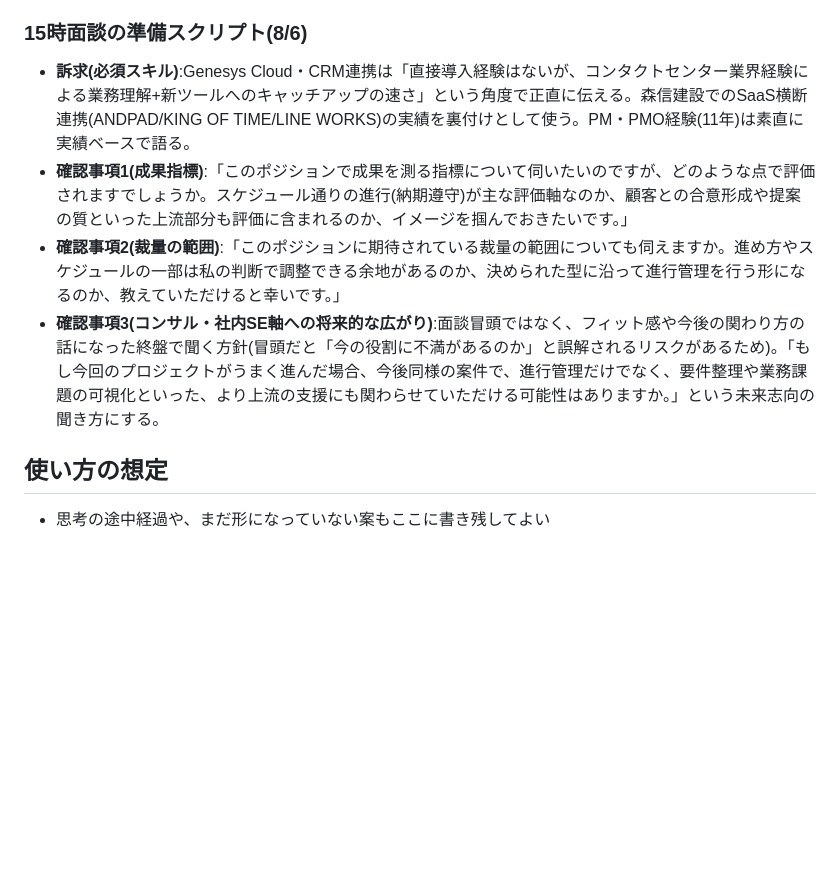
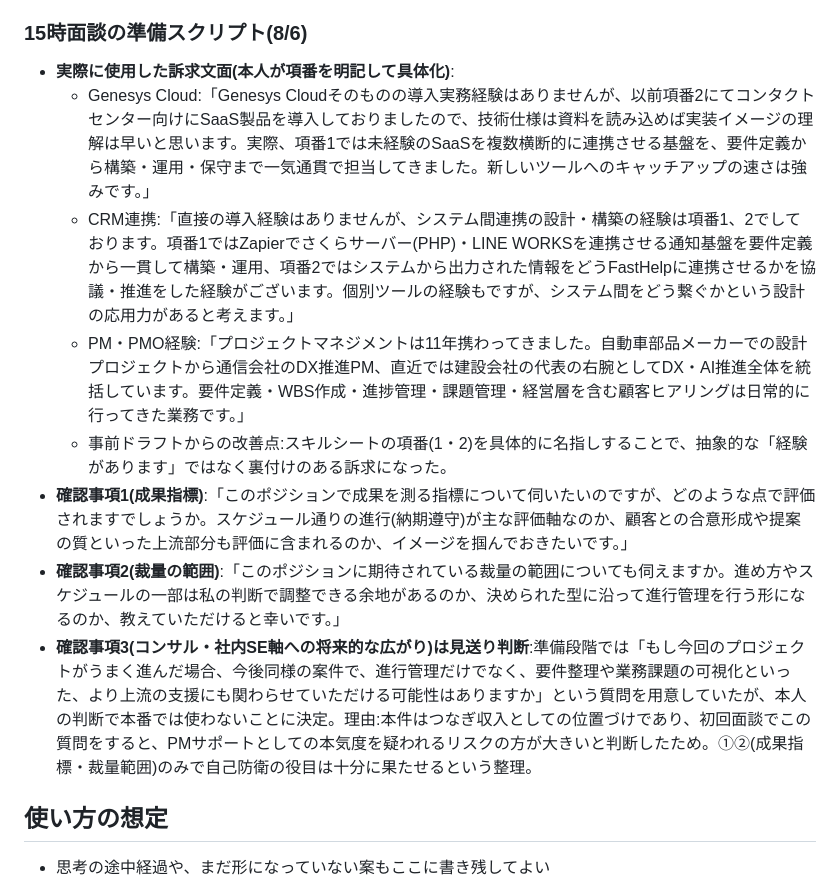
Before and after one commit to hioguitar/practice_20250730, a Markdown page: carrire/CLAUDE.md, the part around the change. Rendered like a GitHub page; blank space fills up the shorter version.

Commit message:
面談スクリプトを実使用版(スキルシート項番明記)に更新、将来展望の質問を見送った判断理由を記録
Co-Authored-By: Claude Sonnet 5 <noreply@anthropic.com>

```diff
--- a/carrire/CLAUDE.md
+++ b/carrire/CLAUDE.md
@@ -353,10 +353,14 @@
 
 ### 15時面談の準備スクリプト(8/6)
 
-- **訴求(必須スキル)**:Genesys Cloud・CRM連携は「直接導入経験はないが、コンタクトセンター業界経験による業務理解+新ツールへのキャッチアップの速さ」という角度で正直に伝える。森信建設でのSaaS横断連携(ANDPAD/KING OF TIME/LINE WORKS)の実績を裏付けとして使う。PM・PMO経験(11年)は素直に実績ベースで語る。
+- **実際に使用した訴求文面(本人が項番を明記して具体化)**:
+  - Genesys Cloud:「Genesys Cloudそのものの導入実務経験はありませんが、以前項番2にてコンタクトセンター向けにSaaS製品を導入しておりましたので、技術仕様は資料を読み込めば実装イメージの理解は早いと思います。実際、項番1では未経験のSaaSを複数横断的に連携させる基盤を、要件定義から構築・運用・保守まで一気通貫で担当してきました。新しいツールへのキャッチアップの速さは強みです。」
+  - CRM連携:「直接の導入経験はありませんが、システム間連携の設計・構築の経験は項番1、2でしております。項番1ではZapierでさくらサーバー(PHP)・LINE WORKSを連携させる通知基盤を要件定義から一貫して構築・運用、項番2ではシステムから出力された情報をどうFastHelpに連携させるかを協議・推進をした経験がございます。個別ツールの経験もですが、システム間をどう繋ぐかという設計の応用力があると考えます。」
+  - PM・PMO経験:「プロジェクトマネジメントは11年携わってきました。自動車部品メーカーでの設計プロジェクトから通信会社のDX推進PM、直近では建設会社の代表の右腕としてDX・AI推進全体を統括しています。要件定義・WBS作成・進捗管理・課題管理・経営層を含む顧客ヒアリングは日常的に行ってきた業務です。」
+  - 事前ドラフトからの改善点:スキルシートの項番(1・2)を具体的に名指しすることで、抽象的な「経験があります」ではなく裏付けのある訴求になった。
 - **確認事項1(成果指標)**:「このポジションで成果を測る指標について伺いたいのですが、どのような点で評価されますでしょうか。スケジュール通りの進行(納期遵守)が主な評価軸なのか、顧客との合意形成や提案の質といった上流部分も評価に含まれるのか、イメージを掴んでおきたいです。」
 - **確認事項2(裁量の範囲)**:「このポジションに期待されている裁量の範囲についても伺えますか。進め方やスケジュールの一部は私の判断で調整できる余地があるのか、決められた型に沿って進行管理を行う形になるのか、教えていただけると幸いです。」
-- **確認事項3(コンサル・社内SE軸への将来的な広がり)**:面談冒頭ではなく、フィット感や今後の関わり方の話になった終盤で聞く方針(冒頭だと「今の役割に不満があるのか」と誤解されるリスクがあるため)。「もし今回のプロジェクトがうまく進んだ場合、今後同様の案件で、進行管理だけでなく、要件整理や業務課題の可視化といった、より上流の支援にも関わらせていただける可能性はありますか。」という未来志向の聞き方にする。
+- **確認事項3(コンサル・社内SE軸への将来的な広がり)は見送り判断**:準備段階では「もし今回のプロジェクトがうまく進んだ場合、今後同様の案件で、進行管理だけでなく、要件整理や業務課題の可視化といった、より上流の支援にも関わらせていただける可能性はありますか」という質問を用意していたが、本人の判断で本番では使わないことに決定。理由:本件はつなぎ収入としての位置づけであり、初回面談でこの質問をすると、PMサポートとしての本気度を疑われるリスクの方が大きいと判断したため。①②(成果指標・裁量範囲)のみで自己防衛の役目は十分に果たせるという整理。
 
 ## 使い方の想定
 
```
